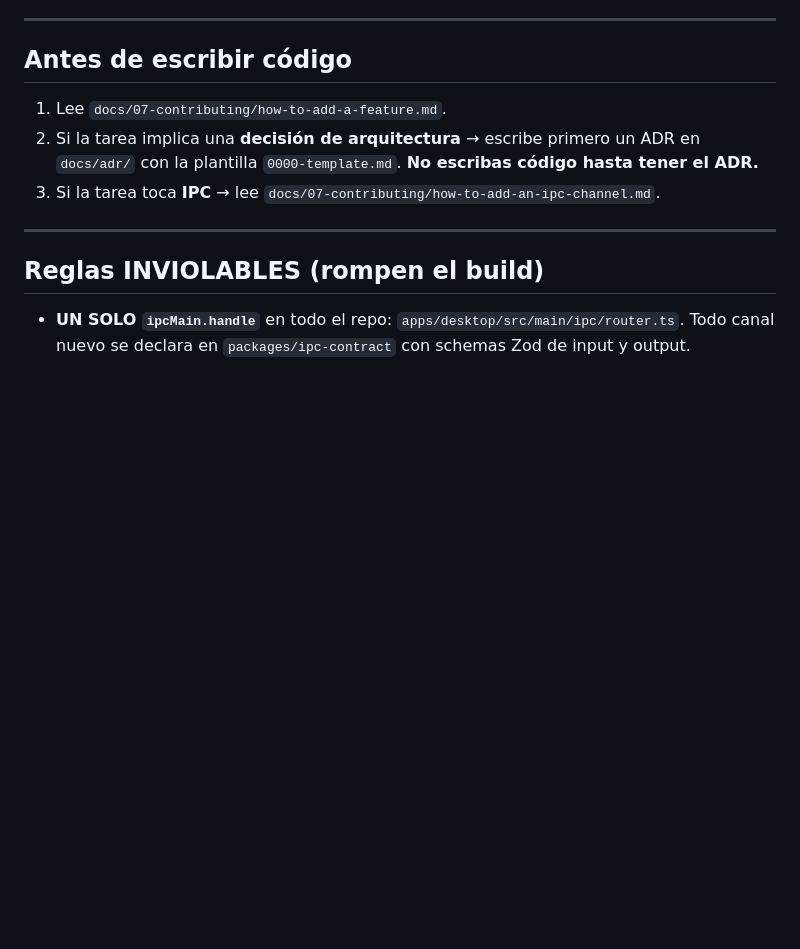
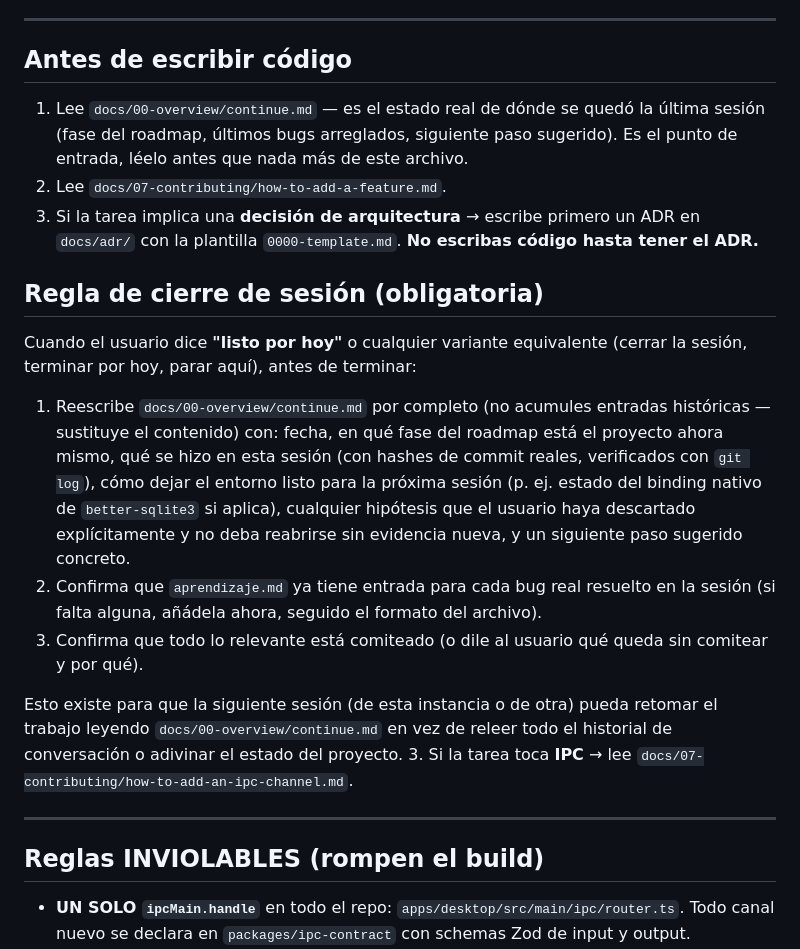
Before and after one commit to yummancito/Y-COREV2, a Markdown page: .claude/CLAUDE.md, the part around the change. Drawn GitHub-style; blank space fills up the shorter version.

```diff
--- a/.claude/CLAUDE.md
+++ b/.claude/CLAUDE.md
@@ -10,9 +10,33 @@ harías normalmente, gana lo de aquí.
 
 ## Antes de escribir código
 
-1. Lee `docs/07-contributing/how-to-add-a-feature.md`.
-2. Si la tarea implica una **decisión de arquitectura** → escribe primero un ADR en `docs/adr/`
+1. Lee `docs/00-overview/continue.md` — es el estado real de dónde se quedó la
+   última sesión (fase del roadmap, últimos bugs arreglados, siguiente paso
+   sugerido). Es el punto de entrada, léelo antes que nada más de este archivo.
+2. Lee `docs/07-contributing/how-to-add-a-feature.md`.
+3. Si la tarea implica una **decisión de arquitectura** → escribe primero un ADR en `docs/adr/`
    con la plantilla `0000-template.md`. **No escribas código hasta tener el ADR.**
+
+## Regla de cierre de sesión (obligatoria)
+
+Cuando el usuario dice **"listo por hoy"** o cualquier variante equivalente
+(cerrar la sesión, terminar por hoy, parar aquí), antes de terminar:
+
+1. Reescribe `docs/00-overview/continue.md` por completo (no acumules entradas
+   históricas — sustituye el contenido) con: fecha, en qué fase del roadmap está
+   el proyecto ahora mismo, qué se hizo en esta sesión (con hashes de commit reales,
+   verificados con `git log`), cómo dejar el entorno listo para la próxima sesión
+   (p. ej. estado del binding nativo de `better-sqlite3` si aplica), cualquier
+   hipótesis que el usuario haya descartado explícitamente y no deba reabrirse sin
+   evidencia nueva, y un siguiente paso sugerido concreto.
+2. Confirma que `aprendizaje.md` ya tiene entrada para cada bug real resuelto en la
+   sesión (si falta alguna, añádela ahora, seguido el formato del archivo).
+3. Confirma que todo lo relevante está comiteado (o dile al usuario qué queda
+   sin comitear y por qué).
+
+Esto existe para que la siguiente sesión (de esta instancia o de otra) pueda
+retomar el trabajo leyendo `docs/00-overview/continue.md` en vez de releer todo el
+historial de conversación o adivinar el estado del proyecto.
 3. Si la tarea toca **IPC** → lee `docs/07-contributing/how-to-add-an-ipc-channel.md`.
 
 ---
```
Also changed, not shown: docs/00-overview/continue.md (added, +90 -0 lines), docs/README.md (+1 -0 lines).
